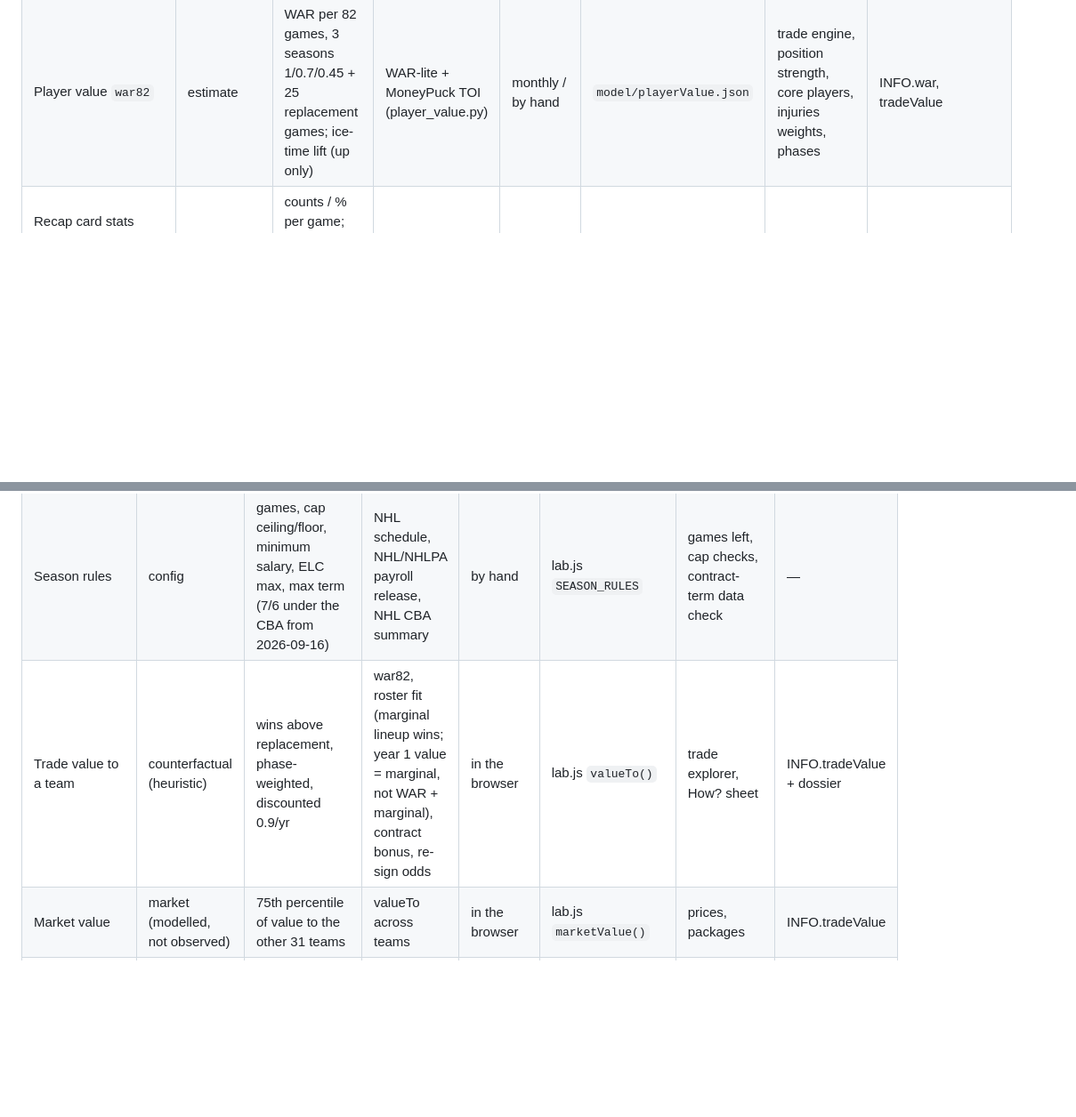
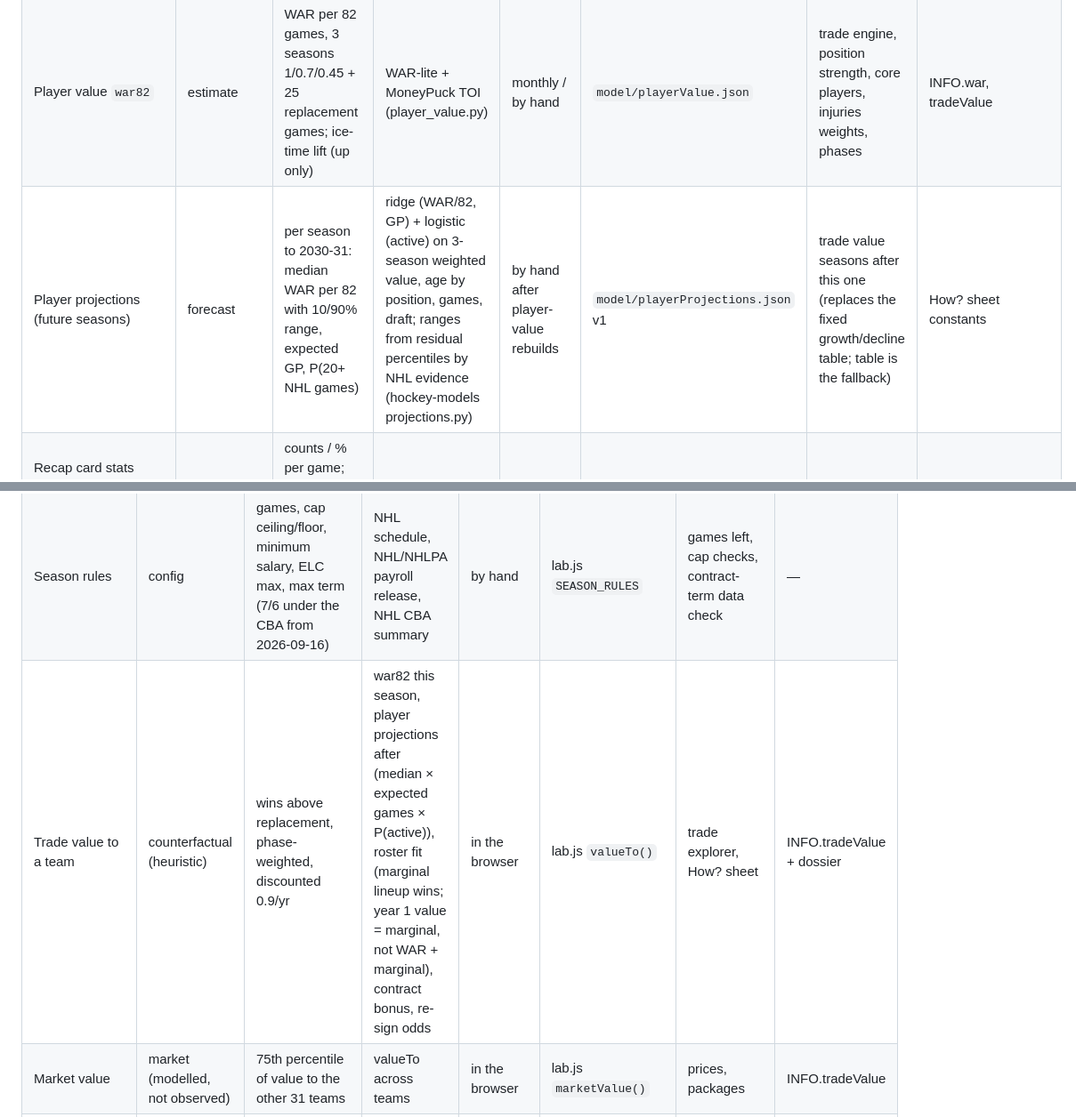
Before and after one commit to pb49939pb/dashboard-data, a Markdown page: docs/model-inventory.md, 2 parts joined by grey strips. Shown at 89% size. GitHub-like rendering; blank space fills up the shorter version.

Commit message:
docs: player projections promoted into trade values
Co-Authored-By: Claude Opus 5.5 <noreply@anthropic.com>

```diff
--- a/docs/model-inventory.md
+++ b/docs/model-inventory.md
@@ -28,6 +28,7 @@ methods dossier (generated from `INFO`, `MODELS` and the live constants).
 | Goalie GSAx / SA-GSAx, ratings, shot-type ratings | observed | goals saved vs expected (unblocked attempts) | league.mjs + shooter-aware xG | nightly | league.json | Goalies tab | INFO.goalieRatings, howGoalies |
 | WAR-lite (season) | estimate (descriptive) | wins above replacement; 0 = replacement, not average | NHL season totals + MoneyPuck on/off (value.py, defense.py) | monthly / by hand | hockey-models `value.py` | Front office, coaches, draft, trades | INFO.war |
 | Player value `war82` | estimate | WAR per 82 games, 3 seasons 1/0.7/0.45 + 25 replacement games; ice-time lift (up only) | WAR-lite + MoneyPuck TOI (player_value.py) | monthly / by hand | `model/playerValue.json` | trade engine, position strength, core players, injuries weights, phases | INFO.war, tradeValue |
+| Player projections (future seasons) | forecast | per season to 2030-31: median WAR per 82 with 10/90% range, expected GP, P(20+ NHL games) | ridge (WAR/82, GP) + logistic (active) on 3-season weighted value, age by position, games, draft; ranges from residual percentiles by NHL evidence (hockey-models projections.py) | by hand after player-value rebuilds | `model/playerProjections.json` v1 | trade value seasons after this one (replaces the fixed growth/decline table; table is the fallback) | How? sheet constants |
 | Recap card stats (Corsi/Fenwick on ice, D activations, own-zone TK/GV, goalie rebounds, xSV%, danger splits) | observed | counts / % per game; activations = own attempts from x ≥ 54 (proxy: no pass data) | play-by-play + shift charts (recap.mjs) | every 5 min live | `RECAP_VERSION` 3 | recap player cards | card tooltips |
 | Matchup difficulty | observed (context) | mean war82 of opposing 5v5 skaters, 0-100 rank within the game; minutes vs 3+ of opponent's top 10 | shift charts second by second + playerValue (unknown = 0) | every 5 min live | `RECAP_VERSION` 3 | recap player cards | card tooltip |
 | Game score | observed | goals-equivalent for one game | box score + play-by-play + xG (recap.mjs) | every 5 min live | `RECAP_VERSION` | recaps, three stars | INFO.gameScore |
@@ -52,7 +53,7 @@ methods dossier (generated from `INFO`, `MODELS` and the live constants).
 |---|---|---|---|---|---|---|---|
 | Contracts | observed | AAV $, term, start/end, `next` extension (`reported` when insiders report it before it's official) | NHL.com, PHR, Wikipedia, owner's PuckPedia table; post-merge sanity clean | weekly + nightly news (same job queue; publish skips a list built on an older base) | contracts.py | Cap tab, trade engine | INFO.contracts |
 | Season rules | config | games, cap ceiling/floor, minimum salary, ELC max, max term (7/6 under the CBA from 2026-09-16) | NHL schedule, NHL/NHLPA payroll release, NHL CBA summary | by hand | lab.js `SEASON_RULES` | games left, cap checks, contract-term data check | — |
-| Trade value to a team | counterfactual (heuristic) | wins above replacement, phase-weighted, discounted 0.9/yr | war82, roster fit (marginal lineup wins; year 1 value = marginal, not WAR + marginal), contract bonus, re-sign odds | in the browser | lab.js `valueTo()` | trade explorer, How? sheet | INFO.tradeValue + dossier |
+| Trade value to a team | counterfactual (heuristic) | wins above replacement, phase-weighted, discounted 0.9/yr | war82 this season, player projections after (median × expected games × P(active)), roster fit (marginal lineup wins; year 1 value = marginal, not WAR + marginal), contract bonus, re-sign odds | in the browser | lab.js `valueTo()` | trade explorer, How? sheet | INFO.tradeValue + dossier |
 | Market value | market (modelled, not observed) | 75th percentile of value to the other 31 teams | valueTo across teams | in the browser | lab.js `marketValue()` | prices, packages | INFO.tradeValue |
 | Recommended GM moves | decision heuristic | top 3 of the trade search for a team, with tradeNarrative() English | same as trade value + playoff odds shift | in the browser | lab.js `gmMovesCard()` | Teams page (owner) | card text |
 | Acceptance verdict | decision heuristic | "meets the model's asking price" (not a calibrated probability) | price × premium vs package; 65% headliner | in the browser | lab.js `evaluateTrade()` | explorer, How? | verdict text |
```
Also changed, not shown: other parts of docs/model-inventory.md (+1 -0 lines).
